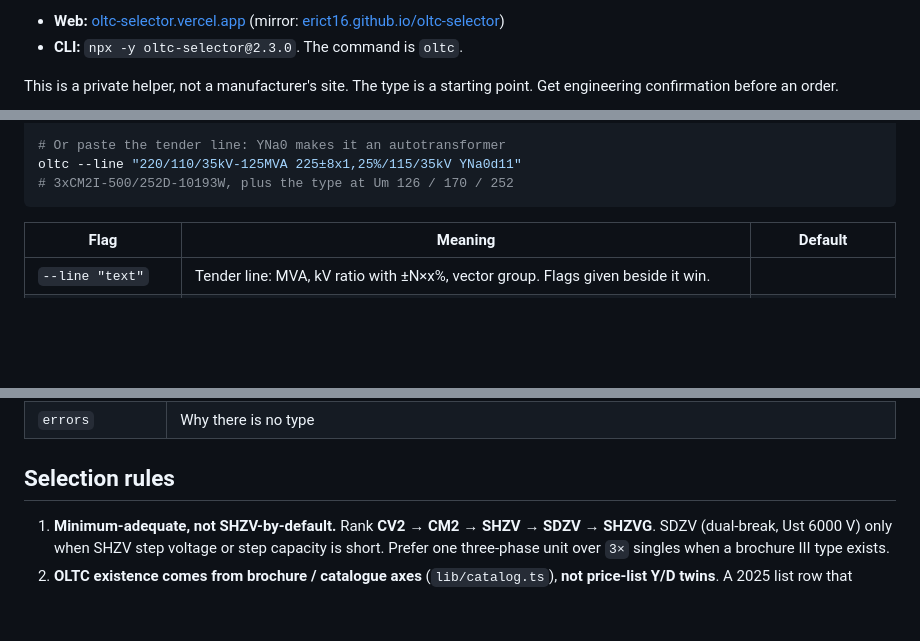
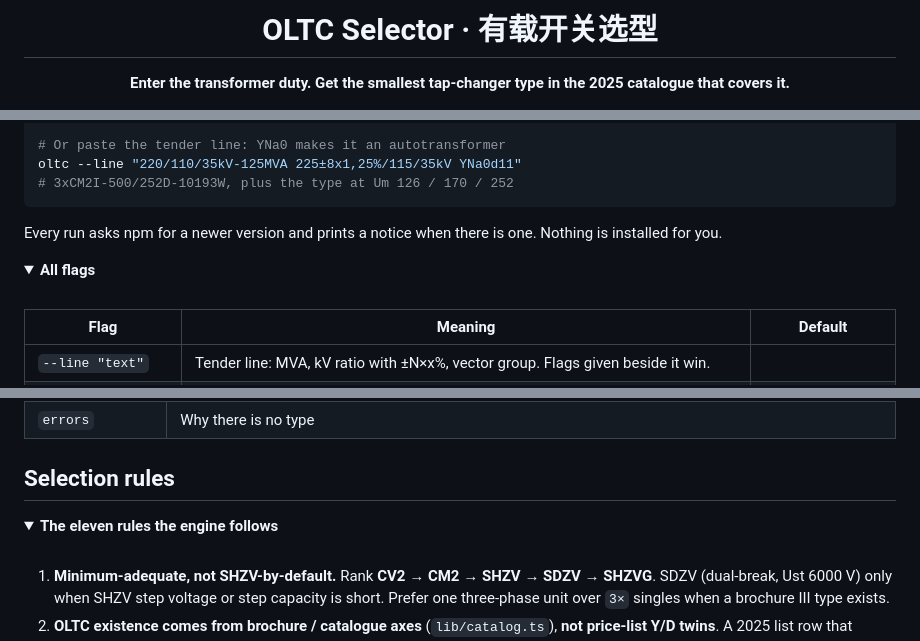
Before and after one commit to erict16/oltc-selector, a Markdown page: README.md, 3 parts joined by grey strips. Rendered like a GitHub page; folded sections open; blank space fills up the shorter version.

````diff
--- a/README.md
+++ b/README.md
@@ -4,6 +4,5 @@ Enter the transformer duty and get the smallest tap-changer type in the 2025 cat
 
-- **Web:** [oltc-selector.vercel.app](https://oltc-selector.vercel.app/) (mirror: [erict16.github.io/oltc-selector](https://erict16.github.io/oltc-selector/))
-- **CLI:** `npx -y oltc-selector@2.3.0`. The command is `oltc`.
+# OLTC Selector · 有载开关选型
 
-This is a private helper, not a manufacturer's site. The type is a starting point. Get engineering confirmation before an order.
+**Enter the transformer duty. Get the smallest tap-changer type in the 2025 catalogue that covers it.**
 
@@ -65,6 +186,13 @@ oltc --mva 125 --kind auto --hv 225 --mv 115 --tap junction
 oltc --line "220/110/35kV-125MVA 225±8x1,25%/115/35kV YNa0d11"
 # 3xCM2I-500/252D-10193W, plus the type at Um 126 / 170 / 252
 ```
+
+Every run asks npm for a newer version and prints a notice when there is one. Nothing is installed for you.
+
+<details>
+<summary><b>All flags</b></summary>
+
+<br>
 
 | Flag | Meaning | Default |
 |------|---------|---------|
@@ -127,4 +264,9 @@ Every flag with a value also takes `--flag=value`. A flag that cannot take effec
 ## Selection rules
+
+<details>
+<summary><b>The eleven rules the engine follows</b></summary>
+
+<br>
 
 1. **Minimum-adequate, not SHZV-by-default.** Rank **CV2 → CM2 → SHZV → SDZV → SHZVG**. SDZV (dual-break, Ust 6000 V) only when SHZV step voltage or step capacity is short. Prefer one three-phase unit over `3×` singles when a brochure III type exists.
 2. **OLTC existence comes from brochure / catalogue axes** (`lib/catalog.ts`), **not price-list Y/D twins**. A 2025 list row that prices `CM2III-…D` the same as Y does **not** make `CM2III-…D` a type.
````
Also changed, not shown: other parts of README.md (+154 -21 lines), docs/assets/phone-form.png (added), docs/assets/phone-result.png (added), docs/assets/readme.png (deleted), 1 other file.
